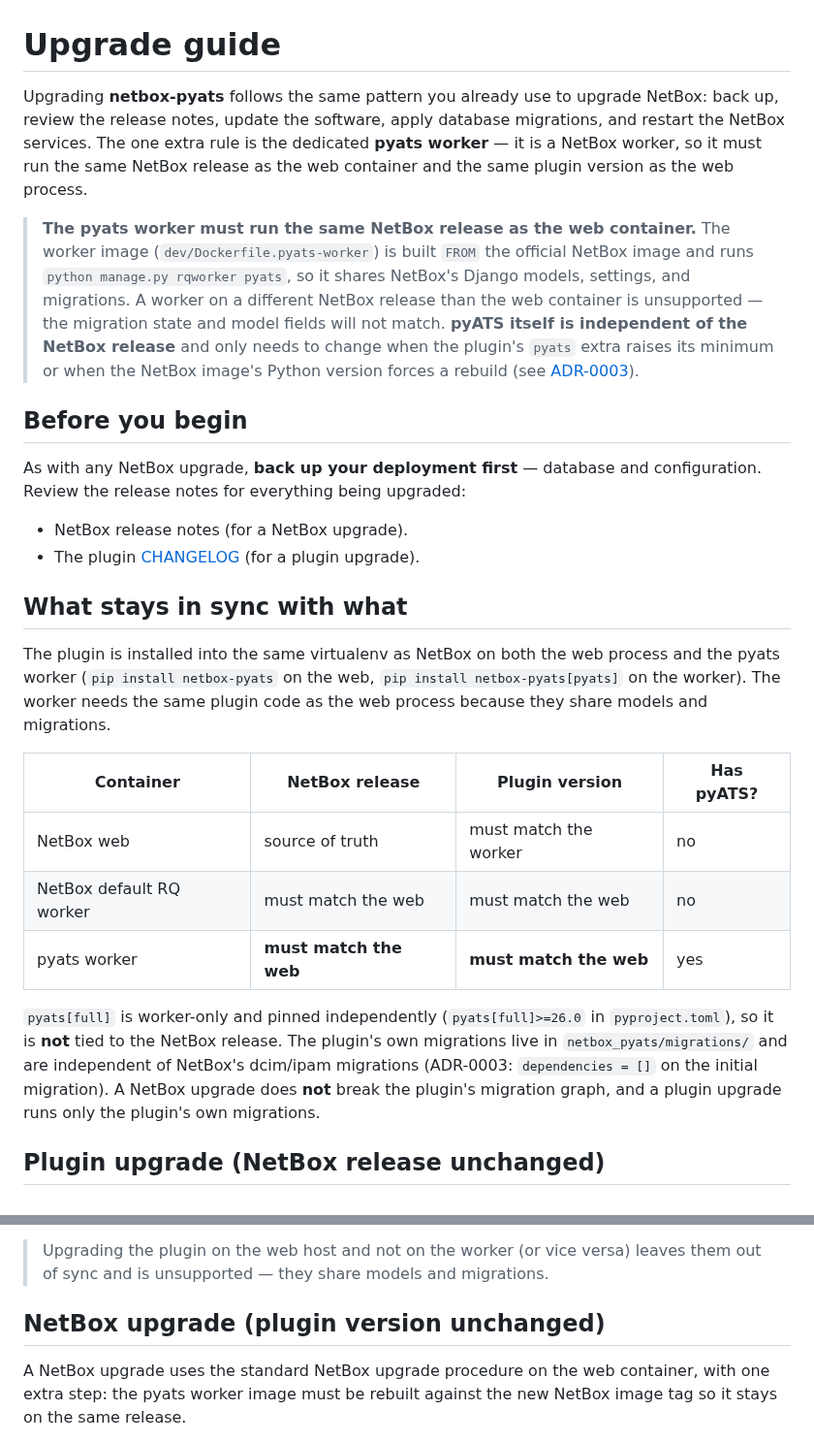
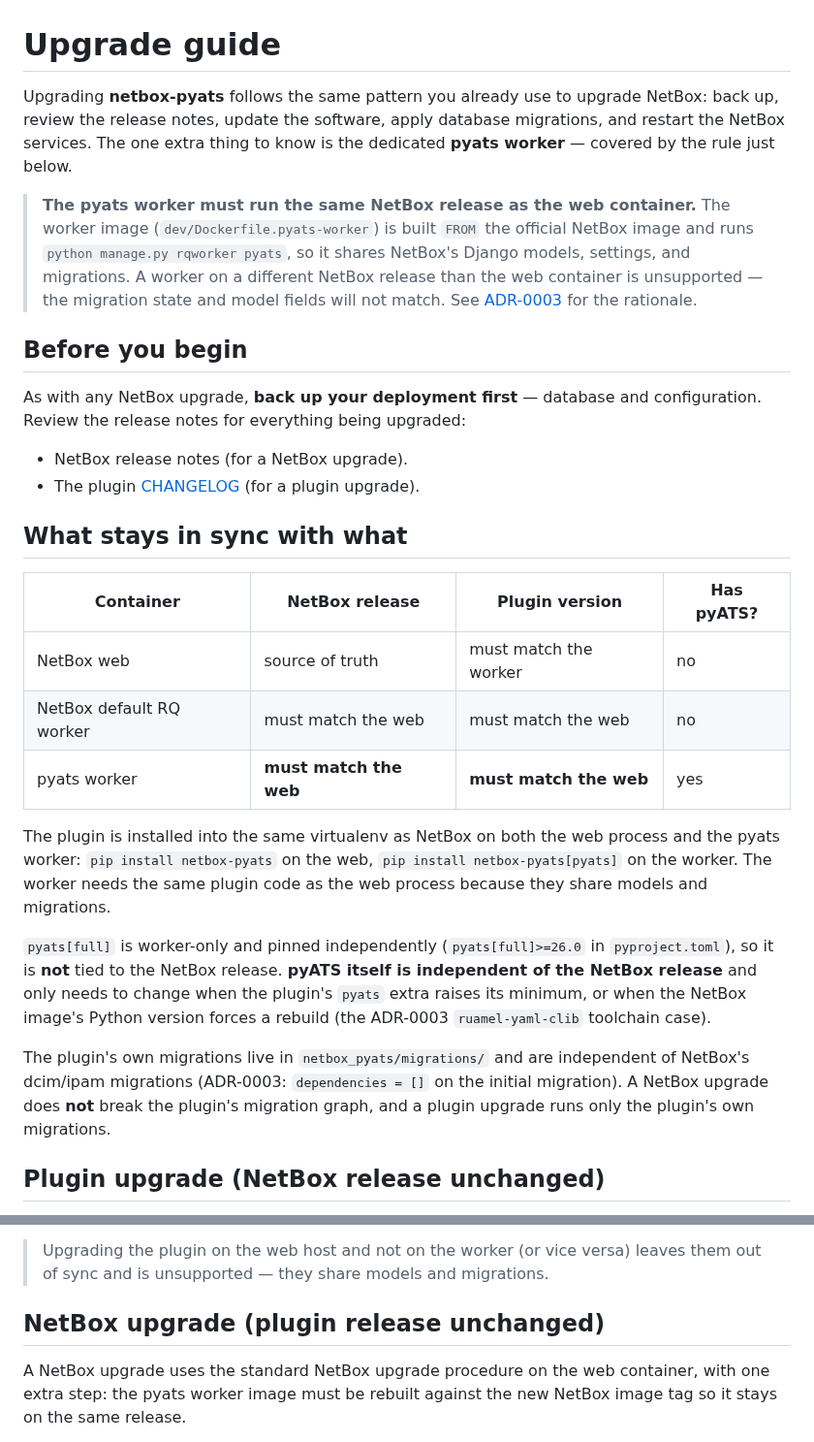
Before and after one commit to openjarv/netbox-pyats, a Markdown page: docs/user/upgrade.md, 2 parts joined by grey strips. Shown at 97% size. GitHub-like rendering.

Commit message:
docs(ATW-155): apply ATW-156 readability review to upgrade.md
Ship-blockers fixed:
- Consistency: rename heading/anchor to 'NetBox release' (was mixed
  'release' in body vs 'version' in heading/anchor) to match NetBox's own
  docs terminology; update the cross-link in 'Both at once'.
- Dedupe: trim the intro paragraph's last clause so the headline
  worker-match rule is stated once (in the blockquote) instead of twice.

Readability polish:
- Split the dense headline blockquote: move the pyATS-independence
  sentence out to the 'What stays in sync with what' section where it
  belongs, so the one rule a reader must remember is memorable.
- Lead with the table in 'What stays in sync with what', then the prose
  explaining the two install commands, in the order a reader's eye lands.
- Split the long single paragraph (pyATS pin + plugin migration
  independence) into two short paragraphs.

Review: ATW-156 (Community Manager readability review)
PR: #47

Co-Authored-By: Paperclip <noreply@paperclip.ing>

```diff
--- a/docs/user/upgrade.md
+++ b/docs/user/upgrade.md
@@ -1,8 +1,8 @@
 # Upgrade guide
 
-Upgrading **netbox-pyats** follows the same pattern you already use to upgrade NetBox: back up, review the release notes, update the software, apply database migrations, and restart the NetBox services. The one extra rule is the dedicated **pyats worker** — it is a NetBox worker, so it must run the same NetBox release as the web container and the same plugin version as the web process.
+Upgrading **netbox-pyats** follows the same pattern you already use to upgrade NetBox: back up, review the release notes, update the software, apply database migrations, and restart the NetBox services. The one extra thing to know is the dedicated **pyats worker** — covered by the rule just below.
 
-> **The pyats worker must run the same NetBox release as the web container.** The worker image (`dev/Dockerfile.pyats-worker`) is built `FROM` the official NetBox image and runs `python manage.py rqworker pyats`, so it shares NetBox's Django models, settings, and migrations. A worker on a different NetBox release than the web container is unsupported — the migration state and model fields will not match. **pyATS itself is independent of the NetBox release** and only needs to change when the plugin's `pyats` extra raises its minimum or when the NetBox image's Python version forces a rebuild (see [ADR-0003](../adr/0003-netbox46-migration-and-worker-toolchain.md)).
+> **The pyats worker must run the same NetBox release as the web container.** The worker image (`dev/Dockerfile.pyats-worker`) is built `FROM` the official NetBox image and runs `python manage.py rqworker pyats`, so it shares NetBox's Django models, settings, and migrations. A worker on a different NetBox release than the web container is unsupported — the migration state and model fields will not match. See [ADR-0003](../adr/0003-netbox46-migration-and-worker-toolchain.md) for the rationale.
 
 ## Before you begin
 
@@ -13,15 +13,17 @@ As with any NetBox upgrade, **back up your deployment first** — database and c
 
 ## What stays in sync with what
 
-The plugin is installed into the same virtualenv as NetBox on both the web process and the pyats worker (`pip install netbox-pyats` on the web, `pip install netbox-pyats[pyats]` on the worker). The worker needs the same plugin code as the web process because they share models and migrations.
-
 | Container | NetBox release | Plugin version | Has pyATS? |
 |-----------|-----------------|----------------|------------|
 | NetBox web | source of truth | must match the worker | no |
 | NetBox default RQ worker | must match the web | must match the web | no |
 | pyats worker | **must match the web** | **must match the web** | yes |
 
-`pyats[full]` is worker-only and pinned independently (`pyats[full]>=26.0` in `pyproject.toml`), so it is **not** tied to the NetBox release. The plugin's own migrations live in `netbox_pyats/migrations/` and are independent of NetBox's dcim/ipam migrations (ADR-0003: `dependencies = []` on the initial migration). A NetBox upgrade does **not** break the plugin's migration graph, and a plugin upgrade runs only the plugin's own migrations.
+The plugin is installed into the same virtualenv as NetBox on both the web process and the pyats worker: `pip install netbox-pyats` on the web, `pip install netbox-pyats[pyats]` on the worker. The worker needs the same plugin code as the web process because they share models and migrations.
+
+`pyats[full]` is worker-only and pinned independently (`pyats[full]>=26.0` in `pyproject.toml`), so it is **not** tied to the NetBox release. **pyATS itself is independent of the NetBox release** and only needs to change when the plugin's `pyats` extra raises its minimum, or when the NetBox image's Python version forces a rebuild (the ADR-0003 `ruamel-yaml-clib` toolchain case).
+
+The plugin's own migrations live in `netbox_pyats/migrations/` and are independent of NetBox's dcim/ipam migrations (ADR-0003: `dependencies = []` on the initial migration). A NetBox upgrade does **not** break the plugin's migration graph, and a plugin upgrade runs only the plugin's own migrations.
 
 ## Plugin upgrade (NetBox release unchanged)
 
@@ -47,7 +49,7 @@ The plugin upgrade mirrors the standard NetBox package-upgrade flow: update the
 
 > Upgrading the plugin on the web host and not on the worker (or vice versa) leaves them out of sync and is unsupported — they share models and migrations.
 
-## NetBox upgrade (plugin version unchanged)
+## NetBox upgrade (plugin release unchanged)
 
 A NetBox upgrade uses the standard NetBox upgrade procedure on the web container, with one extra step: the pyats worker image must be rebuilt against the new NetBox image tag so it stays on the same release.
 
```
Also changed, not shown: other parts of docs/user/upgrade.md (+1 -1 lines).
